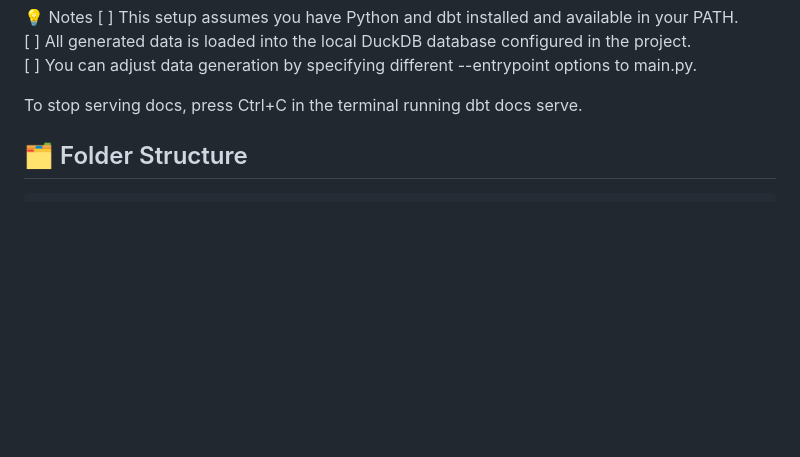
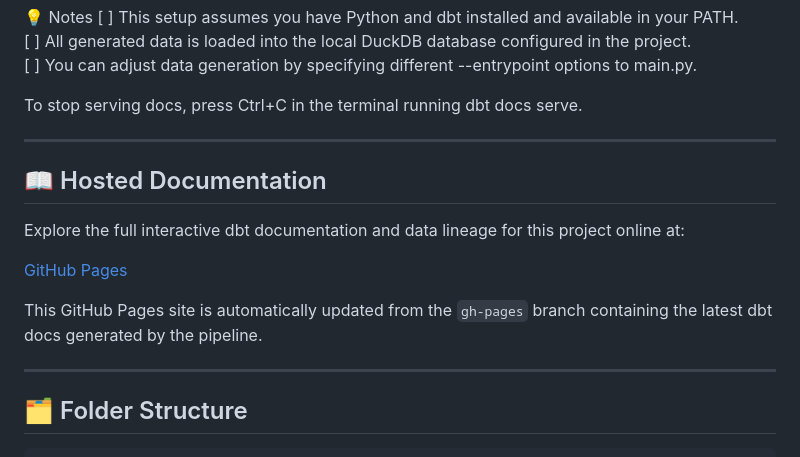
Before and after one commit to ChrisAdan/sprint, a Markdown page: README.md, the part around the change. Rendered like a GitHub page; blank space fills up the shorter version.

```diff
--- a/README.md
+++ b/README.md
@@ -88,6 +88,19 @@ dbt docs serve
 [ ] You can adjust data generation by specifying different --entrypoint options to main.py.
 
 To stop serving docs, press Ctrl+C in the terminal running dbt docs serve.
+
+---
+
+## 📖 Hosted Documentation
+
+Explore the full interactive dbt documentation and data lineage for this project online at:
+
+[GitHub Pages](https://chrisadan.github.io/sprint)
+
+This GitHub Pages site is automatically updated from the `gh-pages` branch containing the latest dbt docs generated by the pipeline.
+
+---
+
 
 ## 🗂️ Folder Structure
 
```
